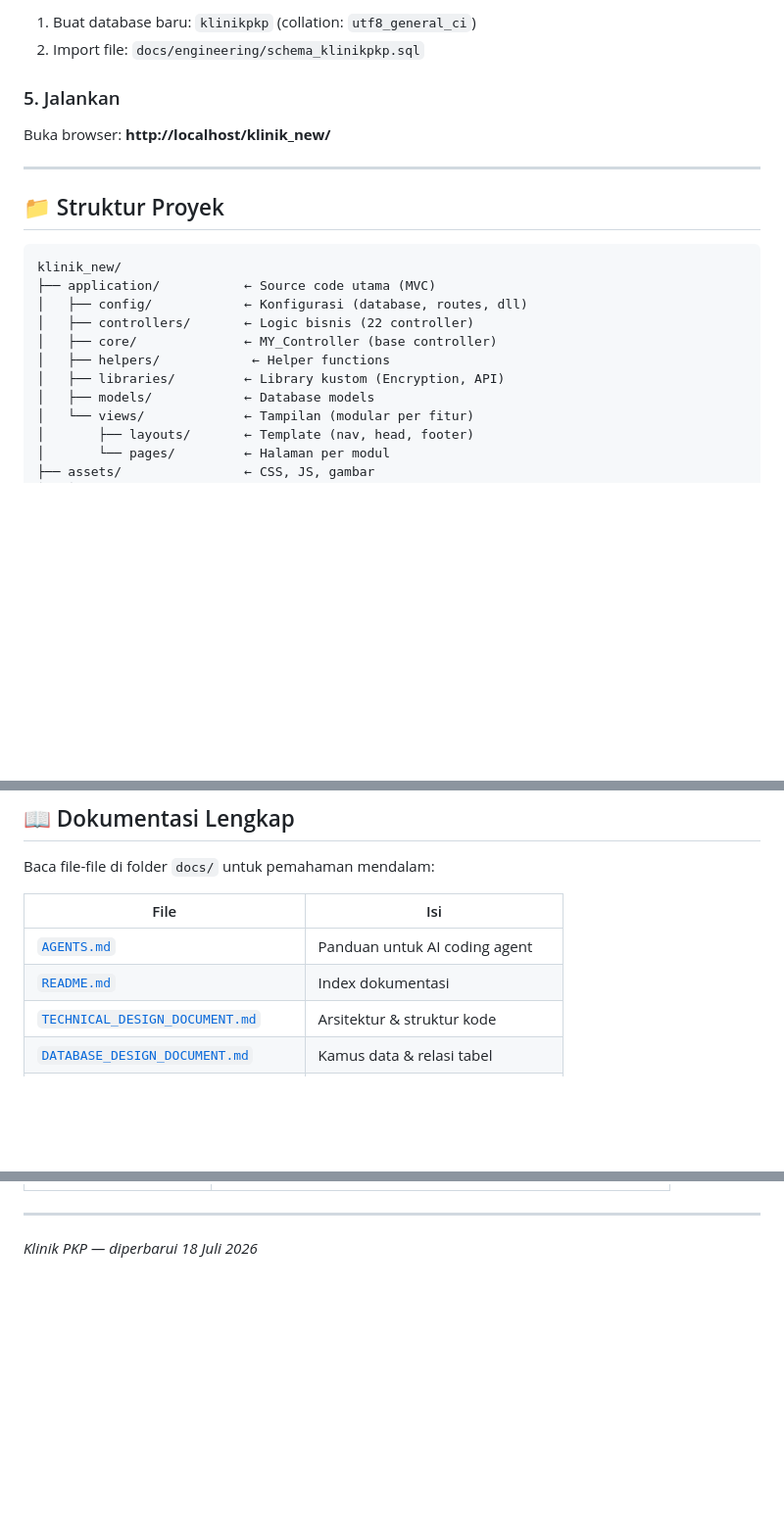
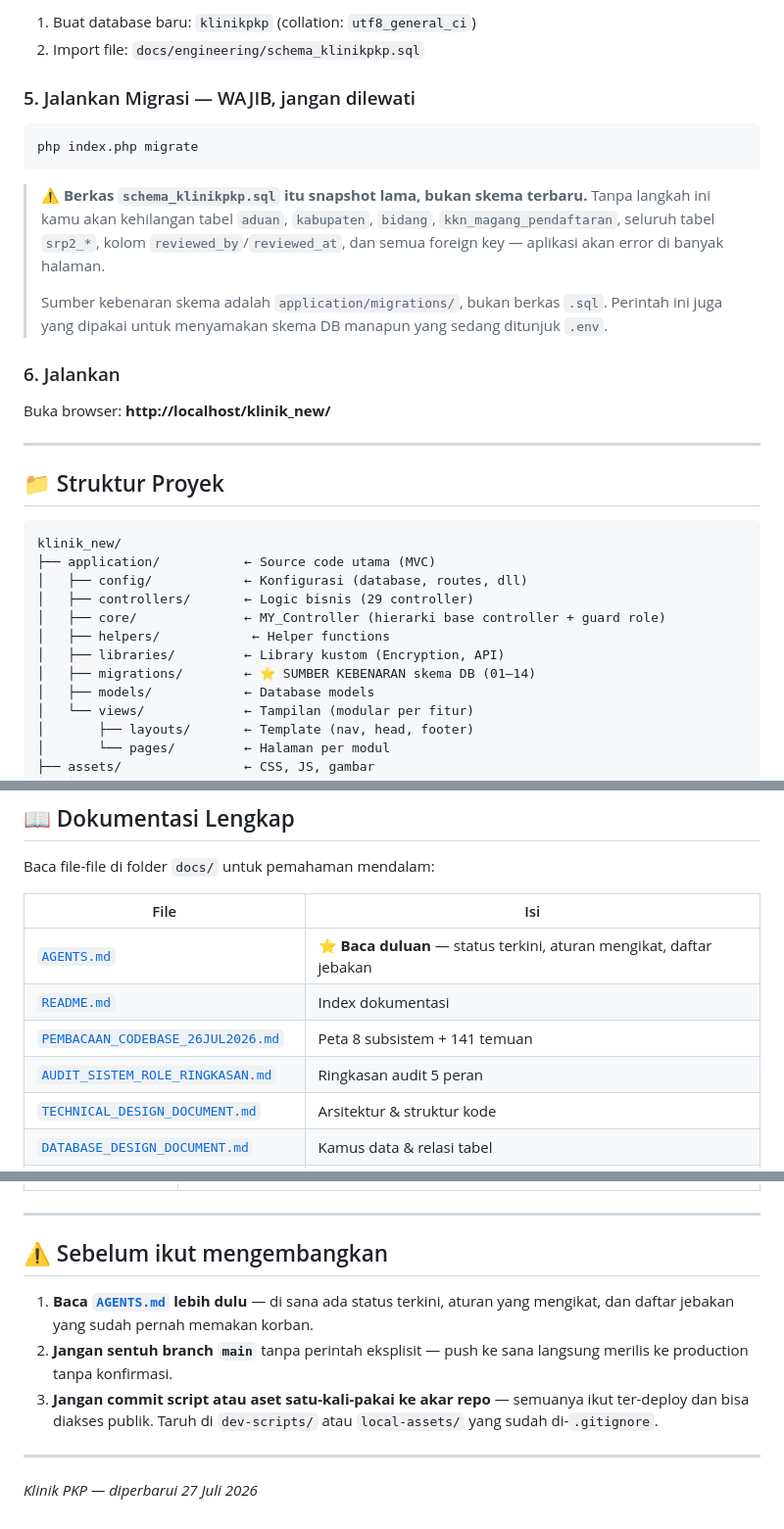
Before and after one commit to faisalekasyahputra/klinik_new, a Markdown page: README.md, 3 parts joined by grey strips. Shown at 98% size. Drawn GitHub-style; blank space fills up the shorter version.

````diff
--- a/README.md
+++ b/README.md
@@ -46,7 +46,16 @@ Buka **phpMyAdmin** (`http://localhost/phpmyadmin`):
 1. Buat database baru: `klinikpkp` (collation: `utf8_general_ci`)
 2. Import file: `docs/engineering/schema_klinikpkp.sql`
 
-### 5. Jalankan
+### 5. Jalankan Migrasi — WAJIB, jangan dilewati
+```bash
+php index.php migrate
+```
+
+> ⚠️ **Berkas `schema_klinikpkp.sql` itu snapshot lama, bukan skema terbaru.** Tanpa langkah ini kamu akan kehilangan tabel `aduan`, `kabupaten`, `bidang`, `kkn_magang_pendaftaran`, seluruh tabel `srp2_*`, kolom `reviewed_by`/`reviewed_at`, dan semua foreign key — aplikasi akan error di banyak halaman.
+>
+> Sumber kebenaran skema adalah `application/migrations/`, bukan berkas `.sql`. Perintah ini juga yang dipakai untuk menyamakan skema DB manapun yang sedang ditunjuk `.env`.
+
+### 6. Jalankan
 Buka browser: **http://localhost/klinik_new/**
 
 ---
@@ -57,10 +66,11 @@ Buka browser: **http://localhost/klinik_new/**
 klinik_new/
 ├── application/           ← Source code utama (MVC)
 │   ├── config/            ← Konfigurasi (database, routes, dll)
-│   ├── controllers/       ← Logic bisnis (22 controller)
-│   ├── core/              ← MY_Controller (base controller)
+│   ├── controllers/       ← Logic bisnis (29 controller)
+│   ├── core/              ← MY_Controller (hierarki base controller + guard role)
 │   ├── helpers/            ← Helper functions
 │   ├── libraries/         ← Library kustom (Encryption, API)
+│   ├── migrations/        ← ⭐ SUMBER KEBENARAN skema DB (01–14)
 │   ├── models/            ← Database models
 │   └── views/             ← Tampilan (modular per fitur)
 │       ├── layouts/       ← Template (nav, head, footer)
@@ -92,8 +102,10 @@ Baca file-file di folder `docs/` untuk pemahaman mendalam:
 
 | File | Isi |
 |------|-----|
-| [`AGENTS.md`](AGENTS.md) | Panduan untuk AI coding agent |
+| [`AGENTS.md`](AGENTS.md) | ⭐ **Baca duluan** — status terkini, aturan mengikat, daftar jebakan |
 | [`README.md`](docs/README.md) | Index dokumentasi |
+| [`PEMBACAAN_CODEBASE_26JUL2026.md`](docs/engineering/PEMBACAAN_CODEBASE_26JUL2026.md) | Peta 8 subsistem + 141 temuan |
+| [`AUDIT_SISTEM_ROLE_RINGKASAN.md`](docs/engineering/AUDIT_SISTEM_ROLE_RINGKASAN.md) | Ringkasan audit 5 peran |
 | [`TECHNICAL_DESIGN_DOCUMENT.md`](docs/architecture/TECHNICAL_DESIGN_DOCUMENT.md) | Arsitektur & struktur kode |
 | [`DATABASE_DESIGN_DOCUMENT.md`](docs/architecture/DATABASE_DESIGN_DOCUMENT.md) | Kamus data & relasi tabel |
 | [`SECURITY_DESIGN_DOCUMENT.md`](docs/architecture/SECURITY_DESIGN_DOCUMENT.md) | Keamanan (enkripsi, CSRF, OAuth) |
@@ -152,4 +178,12 @@ Baca file-file di folder `docs/` untuk pemahaman mendalam:
 
 ---
 
-*Klinik PKP — diperbarui 18 Juli 2026*
+## ⚠️ Sebelum ikut mengembangkan
+
+1. **Baca [`AGENTS.md`](AGENTS.md) lebih dulu** — di sana ada status terkini, aturan yang mengikat, dan daftar jebakan yang sudah pernah memakan korban.
+2. **Jangan sentuh branch `main`** tanpa perintah eksplisit — push ke sana langsung merilis ke production tanpa konfirmasi.
+3. **Jangan commit script atau aset satu-kali-pakai ke akar repo** — semuanya ikut ter-deploy dan bisa diakses publik. Taruh di `dev-scripts/` atau `local-assets/` yang sudah di-`.gitignore`.
+
+---
+
+*Klinik PKP — diperbarui 27 Juli 2026*
````
Also changed, not shown: other parts of README.md (+23 -9 lines), AGENTS.md (+1 -1 lines).
